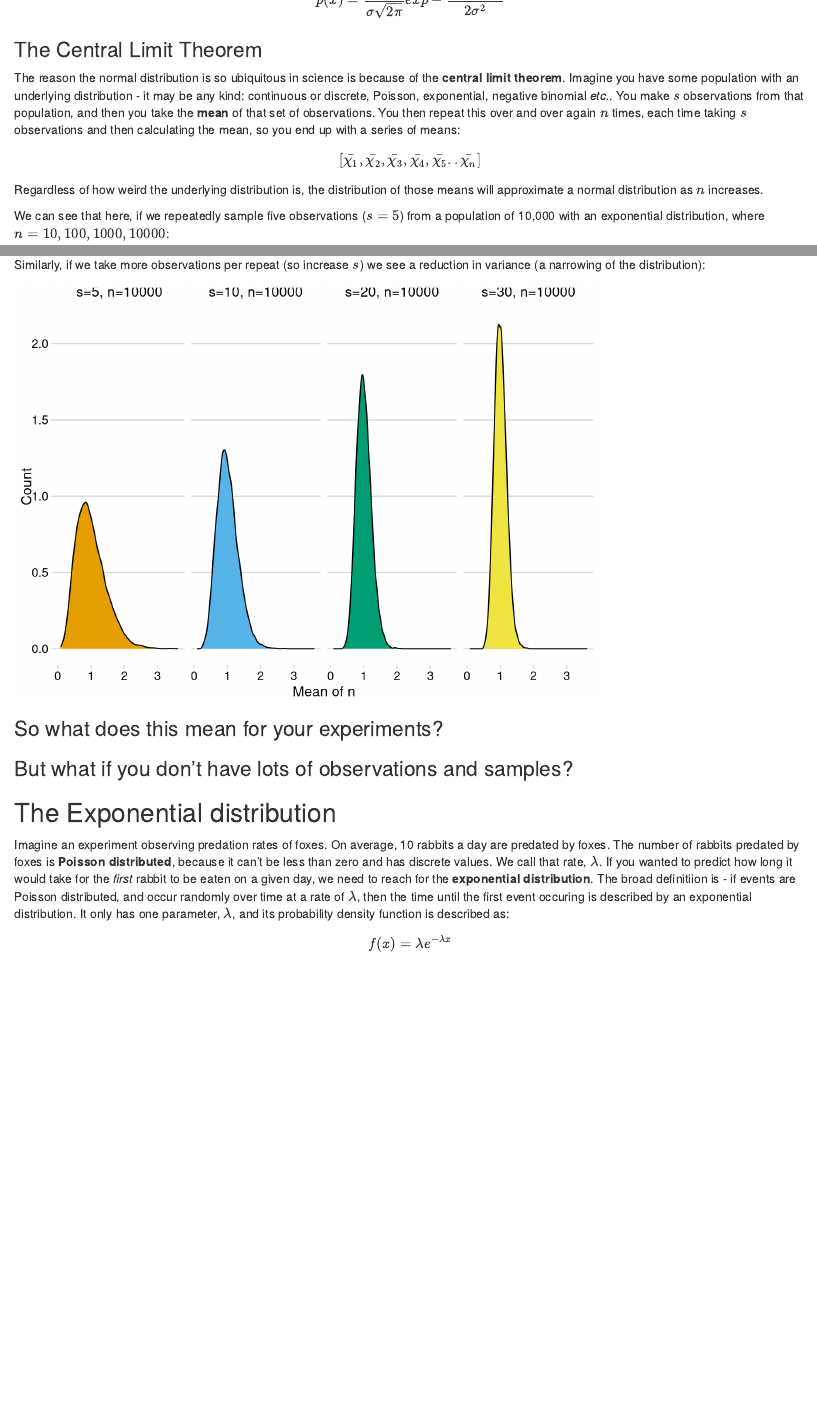
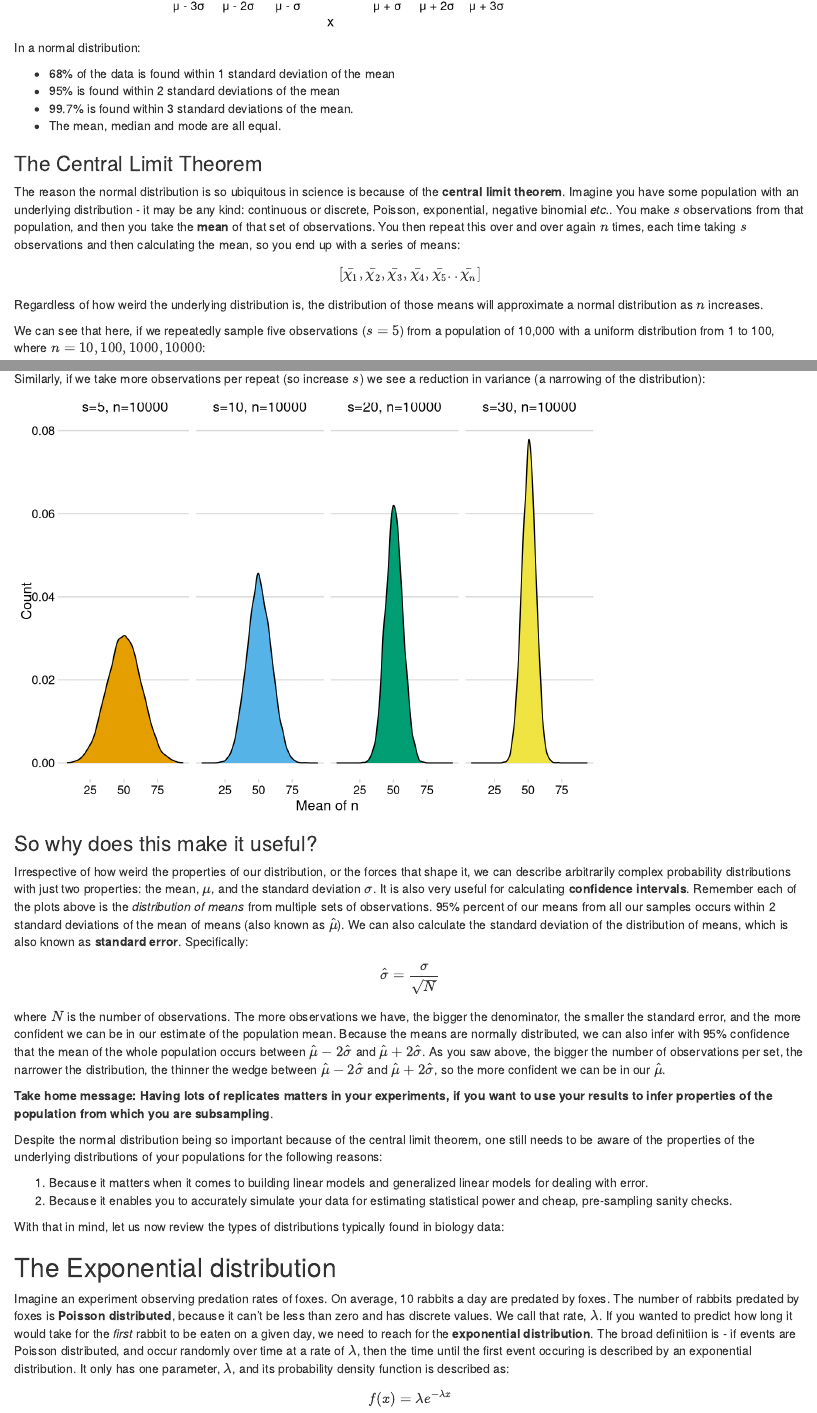
Before and after one commit to btemperton/quantitative_biology_resources, an R Markdown document (distributions/continuous_probability_distributions.Rmd): the page in a window 1100 px wide, from 2150 px down before the commit and from 2630 px down after it, and a second part further down, joined at a grey line. Rendered offline with R 4.5, knitr and Pandoc, with nearby package versions; code that draws random numbers runs with fixed seeds of ours.

Commit message:
completed CLT

````diff
--- a/distributions/continuous_probability_distributions.Rmd
+++ b/distributions/continuous_probability_distributions.Rmd
@@ -110,7 +110,35 @@ p(x) = \frac{1}{\sigma\sqrt{2\pi}}exp-\frac{(x-\mu)^{2}}{2\sigma^{2}}
 $$
 
 
+```{r, echo=FALSE}
+values = rnorm(1e6, 100, 50)
+mu= mean(values)
+sigma=sd(values)
+ggplot(tibble(x=values), aes(x), fill=cols[0]) +
+  geom_density(fill="#0072B2") +
+  theme_minimal_hgrid(12) +
+    scale_x_continuous(name="x",
+                       breaks=c(mu-3*sigma, mu-2*sigma, mu-1*sigma, mu + 1*sigma, mu + 2*sigma, mu+3*sigma),
+                       labels=c(paste0('\u03bc - 3\u03c3'),
+                                paste0('\u03bc - 2\u03c3'),
+                                paste0('\u03bc - \u03c3'),
+                                paste0('\u03bc + \u03c3'),
+                                paste0('\u03bc + 2\u03c3'),
+                                paste0('\u03bc + 3\u03c3'))) +
+    scale_y_continuous(name='Probability') +
+  theme(
+    axis.line = element_blank(),
+    strip.text = element_text(size = 14, margin = margin(0, 0, 6, 0, "pt")),
+    legend.position = "none"
+  )
+```
 
+In a normal distribution:
+
+* 68% of the data is found within 1 standard deviation of the mean
+* 95% is found within 2 standard deviations of the mean
+* 99.7% is found within 3 standard deviations of the mean.
+* The mean, median and mode are all equal.
 
 
 ### The Central Limit Theorem
@@ -122,7 +150,7 @@ $$
 
 Regardless of how weird the underlying distribution is, the distribution of those means will approximate a normal distribution as $n$ increases.
 
-We can see that here, if we repeatedly sample five observations ($s=5$) from a population of 10,000 with an exponential distribution, where $n=10, 100, 1000, 10000$:
+We can see that here, if we repeatedly sample five observations ($s=5$) from a population of 10,000 with a uniform distribution from 1 to 100, where $n=10, 100, 1000, 10000$:
 
 ```{r, echo=FALSE}
 bootstrap_replicate_1d<-function(data, func, size=NULL){
@@ -166,8 +194,6 @@ Similarly, if we take more observations per repeat (so increase $s$) we see a re
 
 ```{r, echo=FALSE}
 
-population = rexp(10000)
-
 s5_n10000 <- generate_bootstrap_replicate(population, mean, n=10000, size =5)
 s10_n10000 <- generate_bootstrap_replicate(population, mean, n=10000, size =10)
 s20_n10000 <- generate_bootstrap_replicate(population, mean, n=10000, size =20)
@@ -192,10 +218,23 @@ ggplot(df, aes(x=x, fill=y)) +
   )
 ```
 
+### So why does this make it useful?
+Irrespective of how weird the properties of our distribution, or the forces that shape it, we can describe arbitrarily complex probability distributions with just two properties: the mean, $\mu$, and the standard deviation $\sigma$. It is also very useful for calculating **confidence intervals**. Remember each of the plots above is the _distribution of means_ from multiple sets of observations. 95% percent of our means from all our samples occurs within 2 standard deviations of the mean of means (also known as $\hat\mu$).  We can also calculate the standard deviation of the distribution of means, which is also known as **standard error**. Specifically:
 
-### So what does this mean for your experiments?
+$$
+\hat\sigma = \frac{\sigma}{\sqrt{N}}
+$$
 
-### But what if you don't have lots of observations and samples?
+where $N$ is the number of observations. The more observations we have, the bigger the denominator, the smaller the standard error, and the more confident we can be in our estimate of the population mean. Because the means are normally distributed, we can also infer with 95% confidence that the mean of the whole population occurs between $\hat\mu - 2\hat\sigma$ and $\hat\mu + 2\hat\sigma$. As you saw above, the bigger the number of observations per set, the narrower the distribution, the thinner the wedge between $\hat\mu - 2\hat\sigma$ and $\hat\mu + 2\hat\sigma$, so the more confident we can be in our $\hat\mu$.
+
+**Take home message: Having lots of replicates matters in your experiments, if you want to use your results to infer properties of the population from which you are subsampling**.
+
+Despite the normal distribution being so important because of the central limit theorem, one still needs to be aware of the properties of the underlying distributions of your populations for the following reasons:
+
+1. Because it matters when it comes to building linear models and generalized linear models for dealing with error.
+2. Because it enables you to accurately simulate your data for estimating statistical power and cheap, pre-sampling sanity checks.
+
+With that in mind, let us now review the types of distributions typically found in biology data:
 
 ## The Exponential distribution
 Imagine an experiment observing predation rates of foxes. On average, 10 rabbits a day are predated by foxes. The number of rabbits predated by foxes is **Poisson distributed**, because it can't be less than zero and has discrete values. We call that rate, $\lambda$. If you wanted to predict how long it would take for the _first_ rabbit to be eaten on a given day, we need to reach for the **exponential distribution**. The broad definitiion is - if events are Poisson distributed, and occur randomly over time at a rate of $\lambda$, then the time until the first event occuring is described by an exponential distribution. It only has one parameter, $\lambda$, and its probability density function is described as:
````
Also changed, not shown: distributions/continuous_probability_distributions.Rmd (12 more changed lines).
